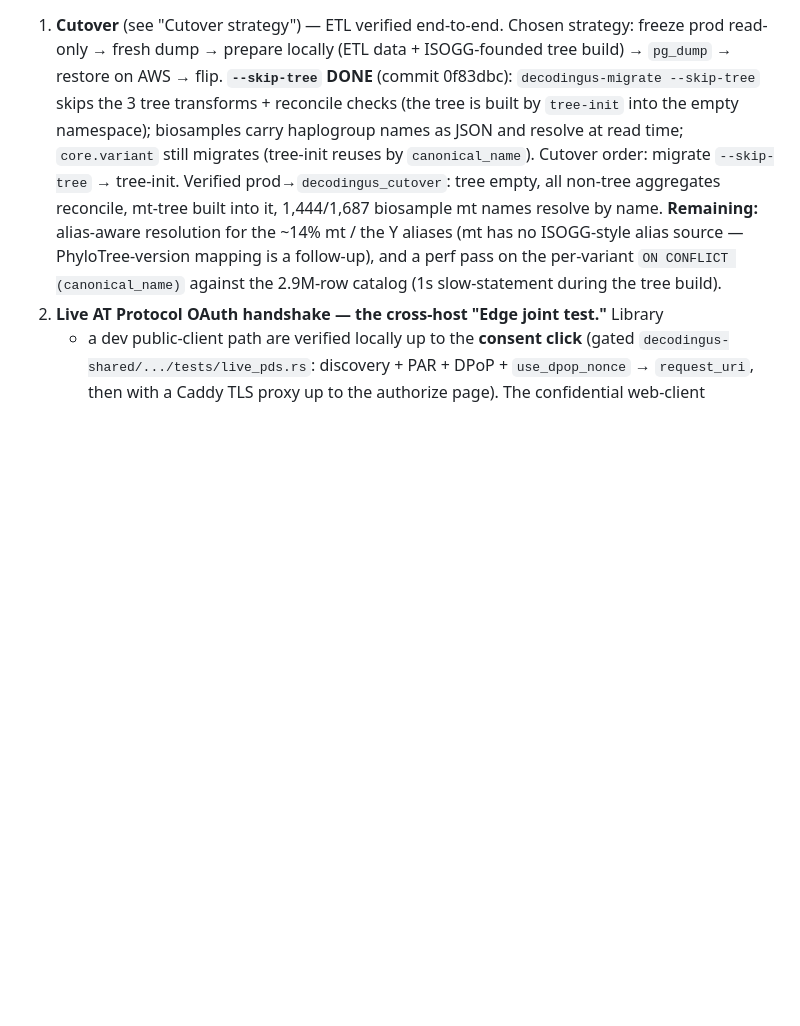
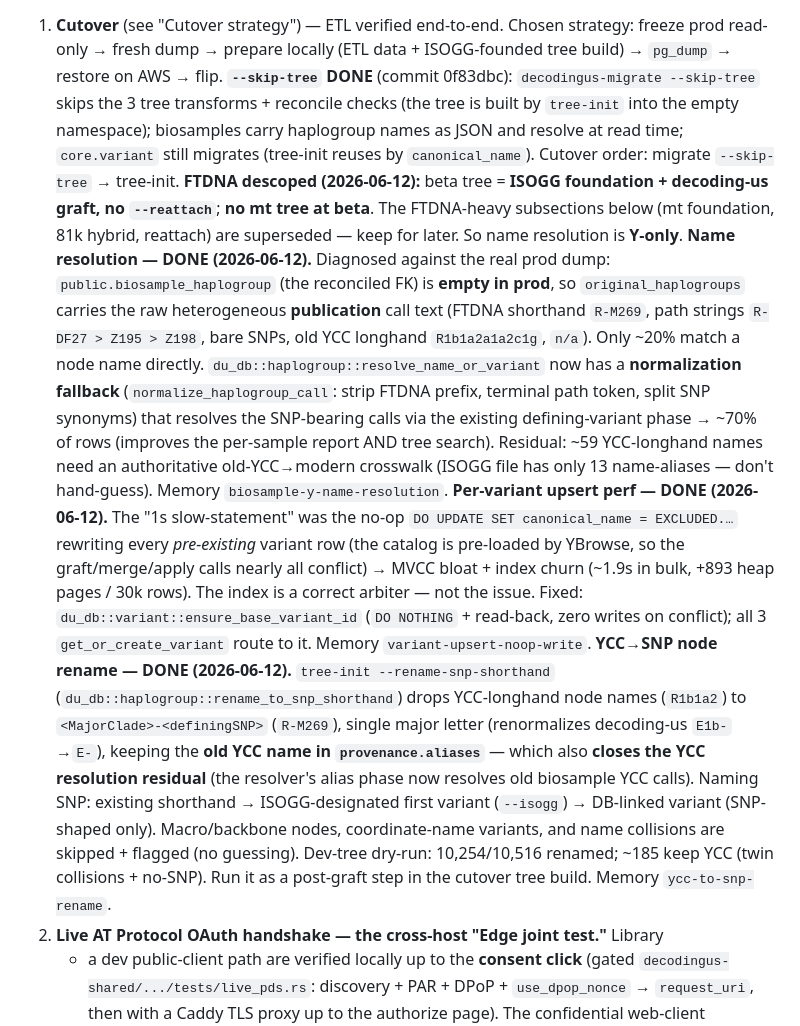
Before and after one commit to JamesKane/decodingus, a Markdown page: rust/STATUS.md, the part around the change. Drawn GitHub-style; blank space fills up the shorter version.

Commit message:
docs: STATUS — Y name resolution, upsert perf, YCC rename
Record the cutover finishers: FTDNA descope (beta Y tree = ISOGG + decoding-us,
no mt), the publication-call resolution fallback, the no-op-write upsert fix,
and the YCC → <clade>-<SNP> rename pass.

Co-Authored-By: Claude Opus 4.8 <noreply@anthropic.com>

```diff
--- a/rust/STATUS.md
+++ b/rust/STATUS.md
@@ -258,12 +258,41 @@ Launch-critical first, then the post-launch feature mass.
    reconcile checks (the tree is built by `tree-init` into the empty namespace);
    biosamples carry haplogroup names as JSON and resolve at read time; `core.variant`
    still migrates (tree-init reuses by `canonical_name`). Cutover order: migrate
-   `--skip-tree` → tree-init. Verified prod→`decodingus_cutover`: tree empty, all
-   non-tree aggregates reconcile, mt-tree built into it, 1,444/1,687 biosample mt
-   names resolve by name. **Remaining:** alias-aware resolution for the ~14% mt /
-   the Y aliases (mt has no ISOGG-style alias source — PhyloTree-version mapping is
-   a follow-up), and a perf pass on the per-variant `ON CONFLICT (canonical_name)`
-   against the 2.9M-row catalog (1s slow-statement during the tree build).
+   `--skip-tree` → tree-init.
+   **FTDNA descoped (2026-06-12):** beta tree = **ISOGG foundation + decoding-us
+   graft, no `--reattach`**; **no mt tree at beta**. The FTDNA-heavy subsections
+   below (mt foundation, 81k hybrid, reattach) are superseded — keep for later.
+   So name resolution is **Y-only**.
+   **Name resolution — DONE (2026-06-12).** Diagnosed against the real prod dump:
+   `public.biosample_haplogroup` (the reconciled FK) is **empty in prod**, so
+   `original_haplogroups` carries the raw heterogeneous **publication** call text
+   (FTDNA shorthand `R-M269`, path strings `R-DF27 > Z195 > Z198`, bare SNPs, old
+   YCC longhand `R1b1a2a1a2c1g`, `n/a`). Only ~20% match a node name directly.
+   `du_db::haplogroup::resolve_name_or_variant` now has a **normalization fallback**
+   (`normalize_haplogroup_call`: strip FTDNA prefix, terminal path token, split SNP
+   synonyms) that resolves the SNP-bearing calls via the existing defining-variant
+   phase → ~70% of rows (improves the per-sample report AND tree search). Residual:
+   ~59 YCC-longhand names need an authoritative old-YCC→modern crosswalk (ISOGG file
+   has only 13 name-aliases — don't hand-guess). Memory `biosample-y-name-resolution`.
+   **Per-variant upsert perf — DONE (2026-06-12).** The "1s slow-statement" was the
+   no-op `DO UPDATE SET canonical_name = EXCLUDED.…` rewriting every *pre-existing*
+   variant row (the catalog is pre-loaded by YBrowse, so the graft/merge/apply calls
+   nearly all conflict) → MVCC bloat + index churn (~1.9s in bulk, +893 heap pages /
+   30k rows). The index is a correct arbiter — not the issue. Fixed:
+   `du_db::variant::ensure_base_variant_id` (`DO NOTHING` + read-back, zero writes on
+   conflict); all 3 `get_or_create_variant` route to it. Memory
+   `variant-upsert-noop-write`.
+   **YCC→SNP node rename — DONE (2026-06-12).** `tree-init --rename-snp-shorthand`
+   (`du_db::haplogroup::rename_to_snp_shorthand`) drops YCC-longhand node names
+   (`R1b1a2`) to `<MajorClade>-<definingSNP>` (`R-M269`), single major letter
+   (renormalizes decoding-us `E1b-`→`E-`), keeping the **old YCC name in
+   `provenance.aliases`** — which also **closes the YCC resolution residual** (the
+   resolver's alias phase now resolves old biosample YCC calls). Naming SNP: existing
+   shorthand → ISOGG-designated first variant (`--isogg`) → DB-linked variant
+   (SNP-shaped only). Macro/backbone nodes, coordinate-name variants, and name
+   collisions are skipped + flagged (no guessing). Dev-tree dry-run: 10,254/10,516
+   renamed; ~185 keep YCC (twin collisions + no-SNP). Run it as a post-graft step in
+   the cutover tree build. Memory `ycc-to-snp-rename`.
 2. **Live AT Protocol OAuth handshake — the cross-host "Edge joint test."** Library
    + a dev public-client path are verified locally up to the **consent click**
    (gated `decodingus-shared/.../tests/live_pds.rs`: discovery + PAR + DPoP +
```
